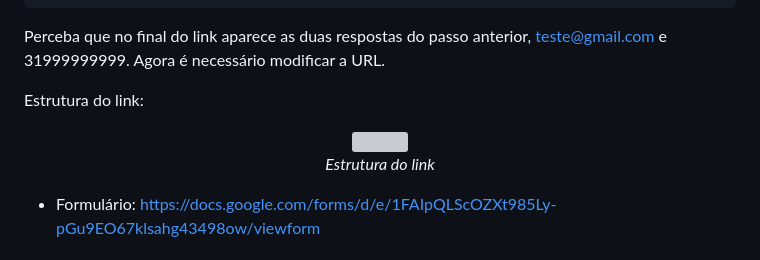
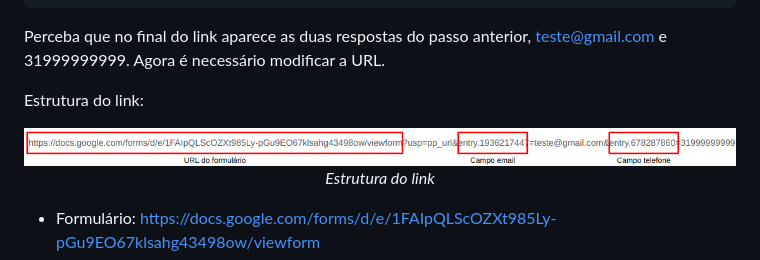
Before and after one commit to LauroM/custom-google-forms-UI, a Markdown page: README.md, the part around the change. Rendered like a GitHub page; grey boxes are pictures that could not be loaded.

Commit message:
step by step

```diff
--- a/README.md
+++ b/README.md
@@ -41,7 +41,7 @@ Perceba que no final do link aparece as duas respostas do passo anterior, teste@
 
 Estrutura do link:
 <p align="center">
-    <img src="/assets/estruturaurl.png.png" title="Estrutura do link" style="display: block; margin-left: auto; margin-right: auto; width: 70%;">
+    <img src="/assets/estruturaurl.png" title="Estrutura do link" style="display: block; margin-left: auto; margin-right: auto; width: 70%;">
     <br>
     <em>Estrutura do link</em>
 </p>
```
